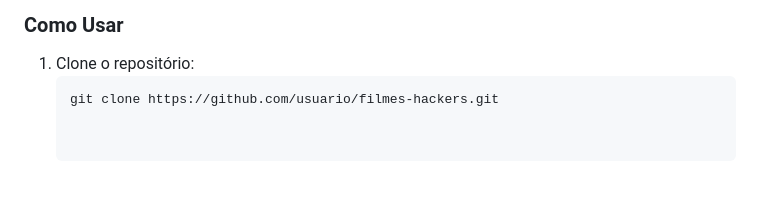
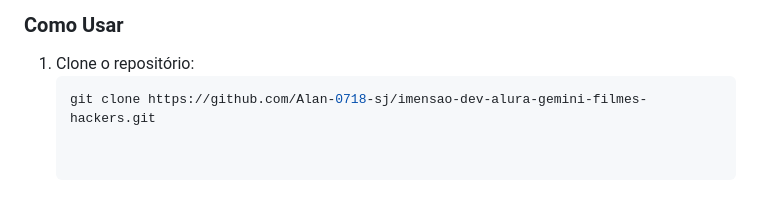
Before and after one commit to Alan-0718-sj/imens-o-dev-alura-gemini, a Markdown page: README.md, the part around the change. Drawn GitHub-style.

````diff
--- a/README.md
+++ b/README.md
@@ -57,4 +57,4 @@ O projeto usa JavaScript para controlar a lógica da pesquisa e exibir os result
 
 1. Clone o repositório:
    ```bash
-   git clone https://github.com/usuario/filmes-hackers.git
+   git clone https://github.com/Alan-0718-sj/imensao-dev-alura-gemini-filmes-hackers.git
````
